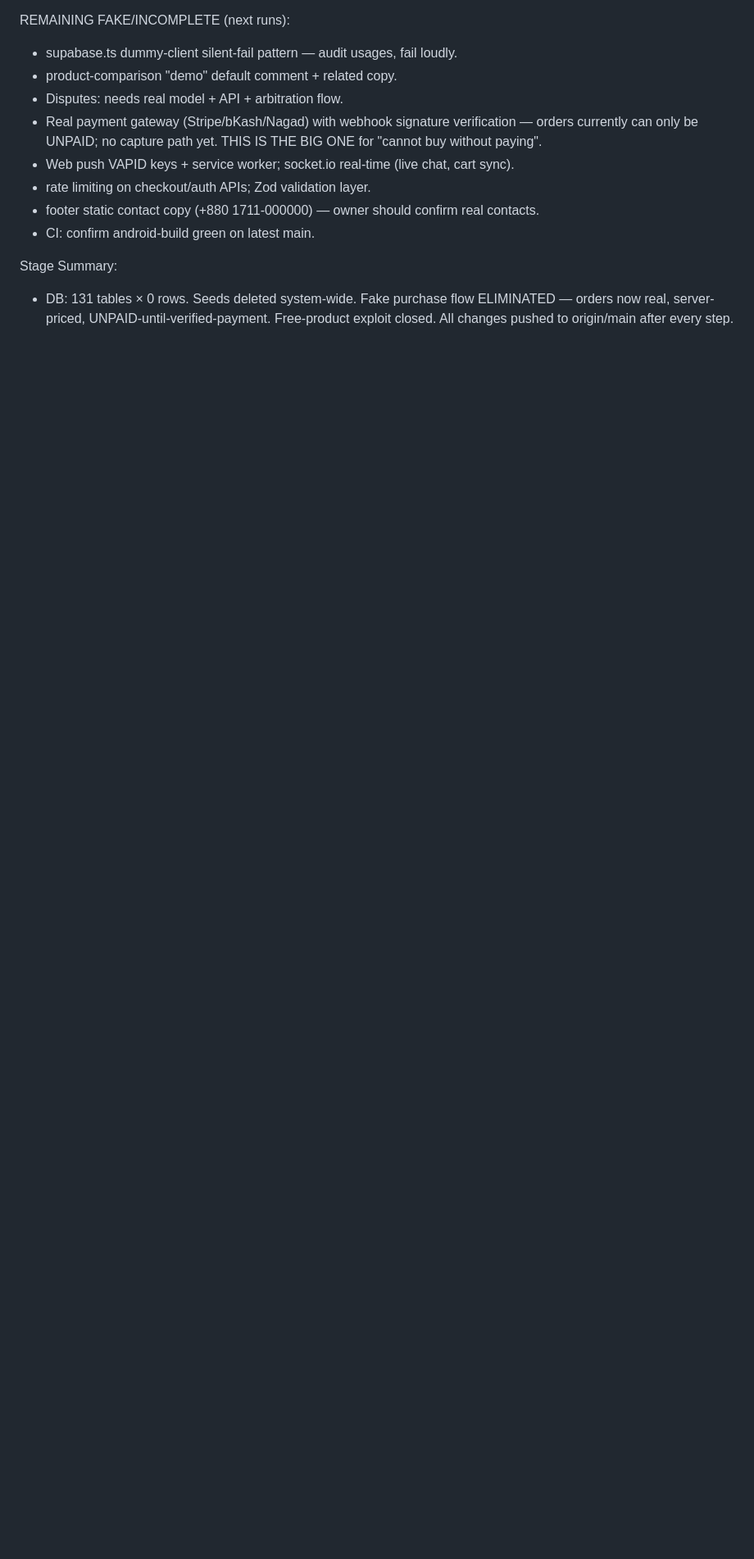
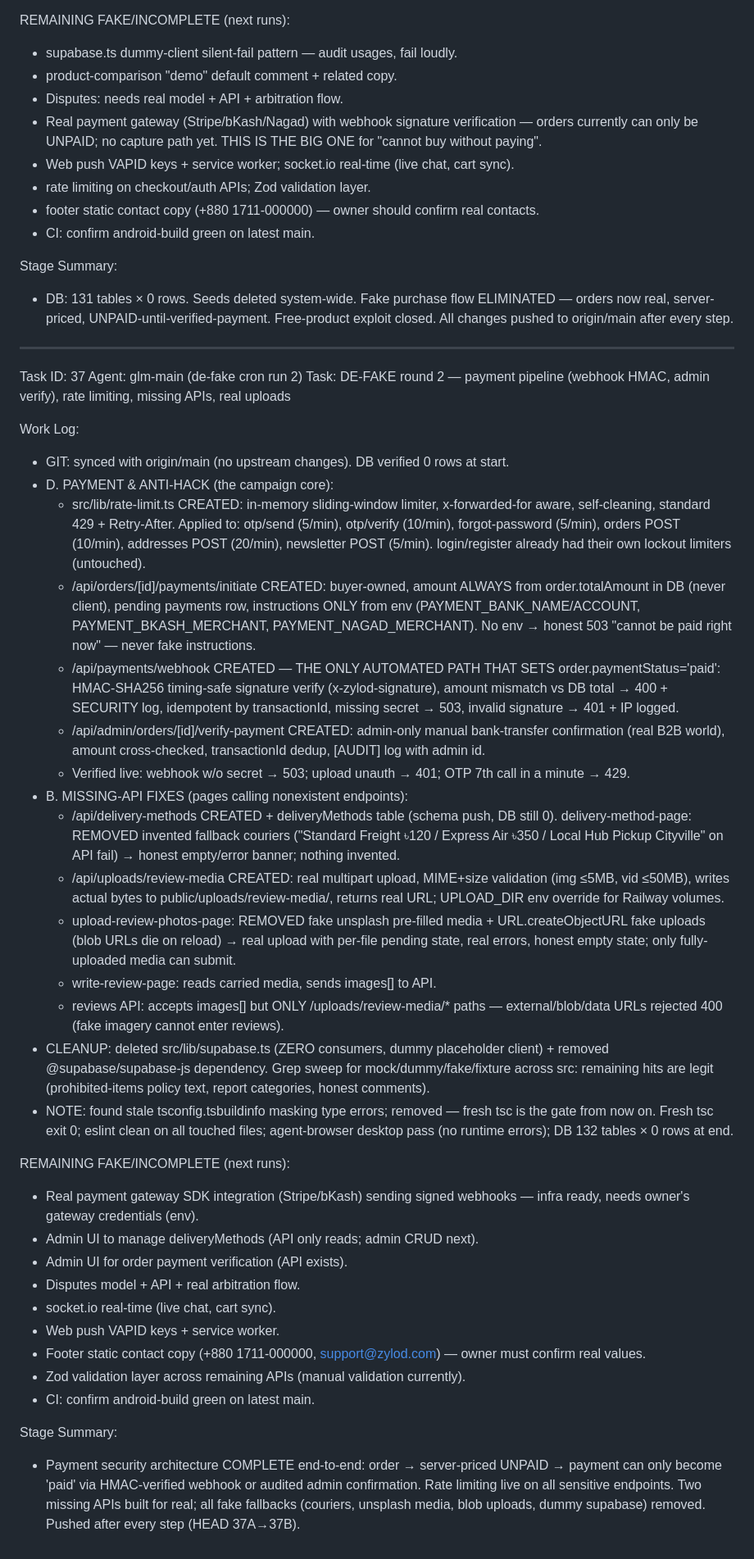
Before and after one commit to GrapseeAgency/Zylod-gs, a Markdown page: worklog.md, the part around the change. Shown at 82% size. Drawn GitHub-style; blank space fills up the shorter version.

Commit message:
campaign(37): worklog — de-fake round 2 complete

```diff
--- a/worklog.md
+++ b/worklog.md
@@ -993,3 +993,39 @@ REMAINING FAKE/INCOMPLETE (next runs):
 
 Stage Summary:
 - DB: 131 tables × 0 rows. Seeds deleted system-wide. Fake purchase flow ELIMINATED — orders now real, server-priced, UNPAID-until-verified-payment. Free-product exploit closed. All changes pushed to origin/main after every step.
+
+---
+Task ID: 37
+Agent: glm-main (de-fake cron run 2)
+Task: DE-FAKE round 2 — payment pipeline (webhook HMAC, admin verify), rate limiting, missing APIs, real uploads
+
+Work Log:
+- GIT: synced with origin/main (no upstream changes). DB verified 0 rows at start.
+- D. PAYMENT & ANTI-HACK (the campaign core):
+  - src/lib/rate-limit.ts CREATED: in-memory sliding-window limiter, x-forwarded-for aware, self-cleaning, standard 429 + Retry-After. Applied to: otp/send (5/min), otp/verify (10/min), forgot-password (5/min), orders POST (10/min), addresses POST (20/min), newsletter POST (5/min). login/register already had their own lockout limiters (untouched).
+  - /api/orders/[id]/payments/initiate CREATED: buyer-owned, amount ALWAYS from order.totalAmount in DB (never client), pending payments row, instructions ONLY from env (PAYMENT_BANK_NAME/ACCOUNT, PAYMENT_BKASH_MERCHANT, PAYMENT_NAGAD_MERCHANT). No env → honest 503 "cannot be paid right now" — never fake instructions.
+  - /api/payments/webhook CREATED — THE ONLY AUTOMATED PATH THAT SETS order.paymentStatus='paid': HMAC-SHA256 timing-safe signature verify (x-zylod-signature), amount mismatch vs DB total → 400 + SECURITY log, idempotent by transactionId, missing secret → 503, invalid signature → 401 + IP logged.
+  - /api/admin/orders/[id]/verify-payment CREATED: admin-only manual bank-transfer confirmation (real B2B world), amount cross-checked, transactionId dedup, [AUDIT] log with admin id.
+  - Verified live: webhook w/o secret → 503; upload unauth → 401; OTP 7th call in a minute → 429.
+- B. MISSING-API FIXES (pages calling nonexistent endpoints):
+  - /api/delivery-methods CREATED + deliveryMethods table (schema push, DB still 0). delivery-method-page: REMOVED invented fallback couriers ("Standard Freight ৳120 / Express Air ৳350 / Local Hub Pickup Cityville" on API fail) → honest empty/error banner; nothing invented.
+  - /api/uploads/review-media CREATED: real multipart upload, MIME+size validation (img ≤5MB, vid ≤50MB), writes actual bytes to public/uploads/review-media/<uuid>, returns real URL; UPLOAD_DIR env override for Railway volumes.
+  - upload-review-photos-page: REMOVED fake unsplash pre-filled media + URL.createObjectURL fake uploads (blob URLs die on reload) → real upload with per-file pending state, real errors, honest empty state; only fully-uploaded media can submit.
+  - write-review-page: reads carried media, sends images[] to API.
+  - reviews API: accepts images[] but ONLY /uploads/review-media/* paths — external/blob/data URLs rejected 400 (fake imagery cannot enter reviews).
+- CLEANUP: deleted src/lib/supabase.ts (ZERO consumers, dummy placeholder client) + removed @supabase/supabase-js dependency. Grep sweep for mock/dummy/fake/fixture across src: remaining hits are legit (prohibited-items policy text, report categories, honest comments).
+- NOTE: found stale tsconfig.tsbuildinfo masking type errors; removed — fresh tsc is the gate from now on. Fresh tsc exit 0; eslint clean on all touched files; agent-browser desktop pass (no runtime errors); DB 132 tables × 0 rows at end.
+
+REMAINING FAKE/INCOMPLETE (next runs):
+- Real payment gateway SDK integration (Stripe/bKash) sending signed webhooks — infra ready, needs owner's gateway credentials (env).
+- Admin UI to manage deliveryMethods (API only reads; admin CRUD next).
+- Admin UI for order payment verification (API exists).
+- Disputes model + API + real arbitration flow.
+- socket.io real-time (live chat, cart sync).
+- Web push VAPID keys + service worker.
+- Footer static contact copy (+880 1711-000000, support@zylod.com) — owner must confirm real values.
+- Zod validation layer across remaining APIs (manual validation currently).
+- CI: confirm android-build green on latest main.
+
+Stage Summary:
+- Payment security architecture COMPLETE end-to-end: order → server-priced UNPAID → payment can only become 'paid' via HMAC-verified webhook or audited admin confirmation. Rate limiting live on all sensitive endpoints. Two missing APIs built for real; all fake fallbacks (couriers, unsplash media, blob uploads, dummy supabase) removed. Pushed after every step (HEAD 37A→37B).
```
